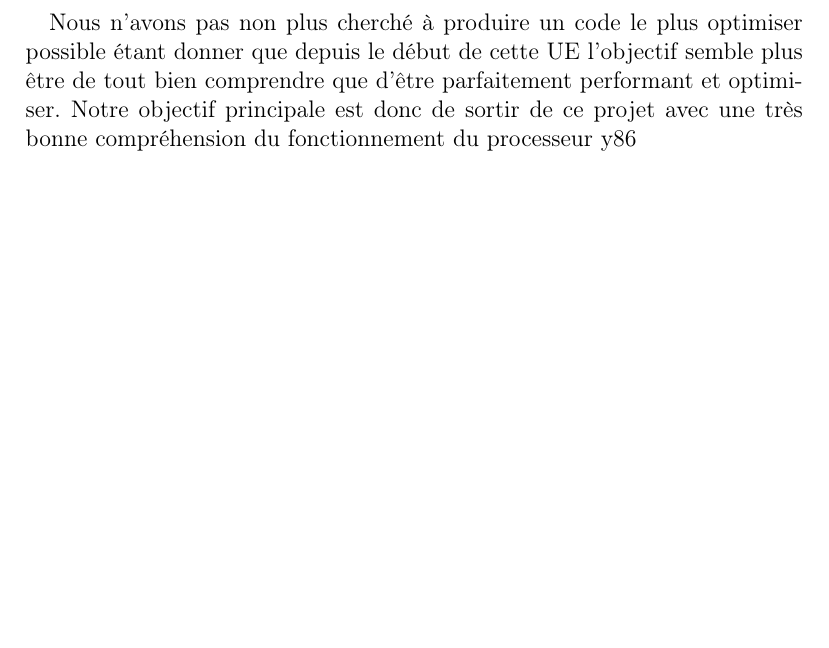
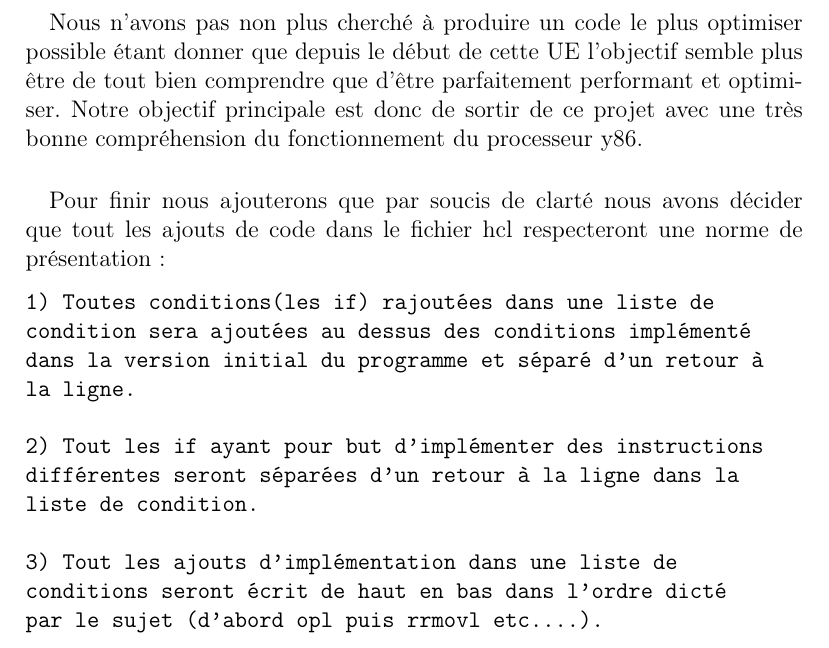
Before and after one commit to Raitei3/Archi_Project, a LaTeX document (Rapport.tex): part of page 4 of 11, cut so that both start at the same text, the shorter picture padded with empty space. Compiled offline with pdfLaTeX.

Commit message:
normalisation rapport

```diff
--- a/Rapport.tex
+++ b/Rapport.tex
@@ -62,8 +62,23 @@ s’agira de jouer avec le simulateur afin de bien gérer le comportement de nos
 
 \paragraph{} Pour accomplir ce travail nous voulions au départ nous séparer et essayer de faire moitié moitié. Mais les exercice se suivent de manière logique tout se qu'on apprend à maîtriser dans une question est indispensable pour répondre à la suivante etc... nous avons donc décider de travailler en même temps et de chercher à tout faire à deux.
 
-\paragraph{}Nous n'avons pas non plus cherché à produire un code le plus optimiser possible étant donner que depuis le début de cette UE l'objectif semble plus être de tout bien comprendre que d’être parfaitement performant et optimiser. Notre objectif principale est donc de sortir de ce projet avec une très bonne compréhension du fonctionnement du processeur y86
+\paragraph{} Nous n'avons pas non plus cherché à produire un code le plus optimiser possible étant donner que depuis le début de cette UE l'objectif semble plus être de tout bien comprendre que d’être parfaitement performant et optimiser. Notre objectif principale est donc de sortir de ce projet avec une très bonne compréhension du fonctionnement du processeur y86.
 
+\paragraph{} Pour finir nous ajouterons que par soucis de clarté nous avons décider que tout les ajouts de code dans le fichier hcl respecteront une norme de présentation:
+\begin{verbatim}
+1) Toutes conditions(les if) rajoutées dans une liste de
+condition sera ajoutées au dessus des conditions implémenté
+dans la version initial du programme et séparé d'un retour à
+la ligne.
+
+2) Tout les if ayant pour but d’implémenter des instructions
+différentes seront séparées d'un retour à la ligne dans la
+liste de condition.
+
+3) Tout les ajouts d'implémentation dans une liste de
+conditions seront écrit de haut en bas dans l'ordre dicté
+par le sujet (d’abord opl puis rrmovl etc....).
+\end{verbatim}
 \newpage
 
 
```
